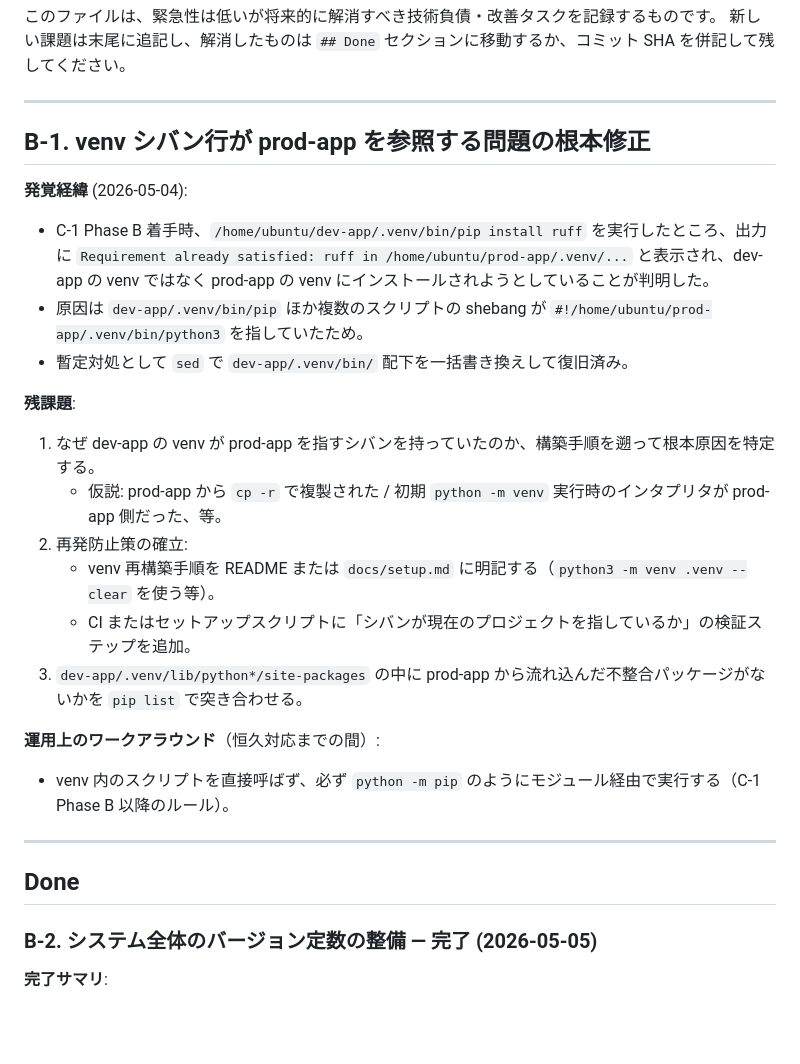
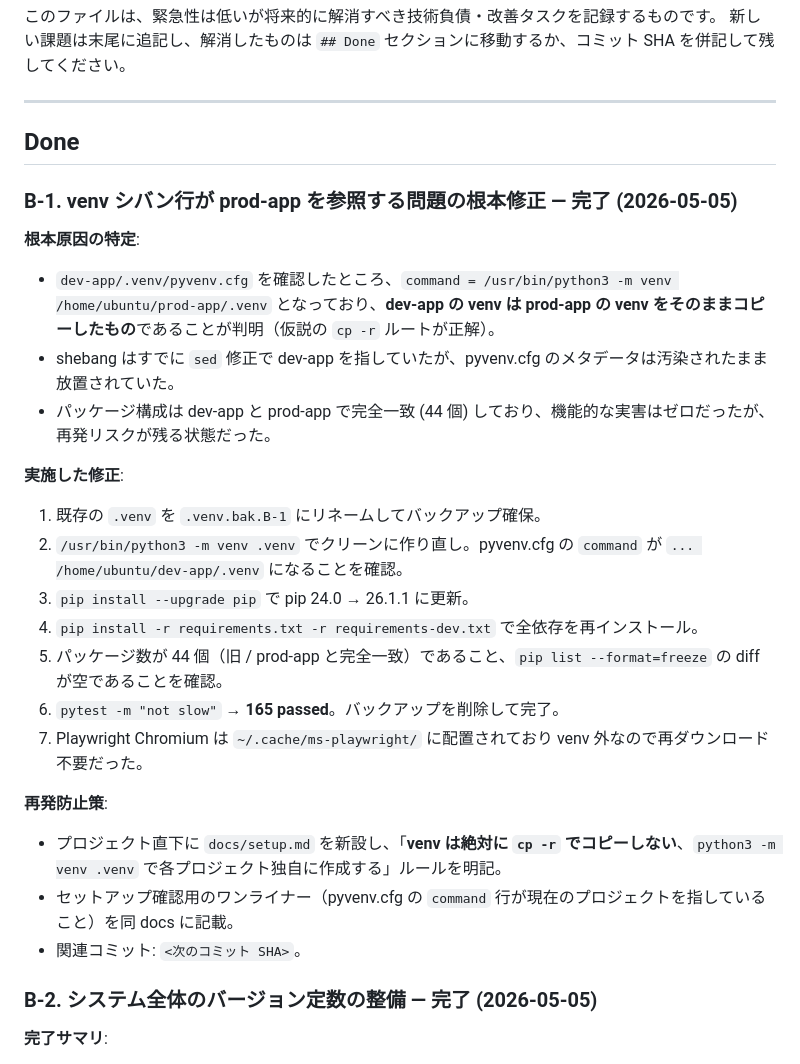
Before and after one commit to factoryinc0410-netizen/kouji-genka, a Markdown page: BACKLOG.md, the part around the change. Rendered like a GitHub page; blank space fills up the shorter version.

```diff
--- a/BACKLOG.md
+++ b/BACKLOG.md
@@ -5,27 +5,29 @@
 
 ---
 
-## B-1. venv シバン行が prod-app を参照する問題の根本修正
+## Done
 
-**発覚経緯** (2026-05-04):
-- C-1 Phase B 着手時、`/home/ubuntu/dev-app/.venv/bin/pip install ruff` を実行したところ、出力に `Requirement already satisfied: ruff in /home/ubuntu/prod-app/.venv/...` と表示され、dev-app の venv ではなく prod-app の venv にインストールされようとしていることが判明した。
-- 原因は `dev-app/.venv/bin/pip` ほか複数のスクリプトの shebang が `#!/home/ubuntu/prod-app/.venv/bin/python3` を指していたため。
-- 暫定対処として `sed` で `dev-app/.venv/bin/` 配下を一括書き換えして復旧済み。
+### B-1. venv シバン行が prod-app を参照する問題の根本修正 — 完了 (2026-05-05)
 
-**残課題**:
-1. なぜ dev-app の venv が prod-app を指すシバンを持っていたのか、構築手順を遡って根本原因を特定する。
-   - 仮説: prod-app から `cp -r` で複製された / 初期 `python -m venv` 実行時のインタプリタが prod-app 側だった、等。
-2. 再発防止策の確立:
-   - venv 再構築手順を README または `docs/setup.md` に明記する（`python3 -m venv .venv --clear` を使う等）。
-   - CI またはセットアップスクリプトに「シバンが現在のプロジェクトを指しているか」の検証ステップを追加。
-3. `dev-app/.venv/lib/python*/site-packages` の中に prod-app から流れ込んだ不整合パッケージがないかを `pip list` で突き合わせる。
+**根本原因の特定**:
+- `dev-app/.venv/pyvenv.cfg` を確認したところ、`command = /usr/bin/python3 -m venv /home/ubuntu/prod-app/.venv` となっており、**dev-app の venv は prod-app の venv をそのままコピーしたもの**であることが判明（仮説の `cp -r` ルートが正解）。
+- shebang はすでに `sed` 修正で dev-app を指していたが、pyvenv.cfg のメタデータは汚染されたまま放置されていた。
+- パッケージ構成は dev-app と prod-app で完全一致 (44 個) しており、機能的な実害はゼロだったが、再発リスクが残る状態だった。
 
-**運用上のワークアラウンド**（恒久対応までの間）:
-- venv 内のスクリプトを直接呼ばず、必ず `python -m pip` のようにモジュール経由で実行する（C-1 Phase B 以降のルール）。
+**実施した修正**:
+1. 既存の `.venv` を `.venv.bak.B-1` にリネームしてバックアップ確保。
+2. `/usr/bin/python3 -m venv .venv` でクリーンに作り直し。pyvenv.cfg の `command` が `... /home/ubuntu/dev-app/.venv` になることを確認。
+3. `pip install --upgrade pip` で pip 24.0 → 26.1.1 に更新。
+4. `pip install -r requirements.txt -r requirements-dev.txt` で全依存を再インストール。
+5. パッケージ数が 44 個（旧 / prod-app と完全一致）であること、`pip list --format=freeze` の diff が空であることを確認。
+6. `pytest -m "not slow"` → **165 passed**。バックアップを削除して完了。
+7. Playwright Chromium は `~/.cache/ms-playwright/` に配置されており venv 外なので再ダウンロード不要だった。
 
----
+**再発防止策**:
+- プロジェクト直下に `docs/setup.md` を新設し、「**venv は絶対に `cp -r` でコピーしない**、`python3 -m venv .venv` で各プロジェクト独自に作成する」ルールを明記。
+- セットアップ確認用のワンライナー（pyvenv.cfg の `command` 行が現在のプロジェクトを指していること）を同 docs に記載。
+- 関連コミット: `<次のコミット SHA>`。
 
-## Done
 
 ### B-2. システム全体のバージョン定数の整備 — 完了 (2026-05-05)
 
```
Also changed, not shown: docs/setup.md (added, +115 -0 lines), skills/order_docs/CLAUDE.md (+4 -0 lines).
